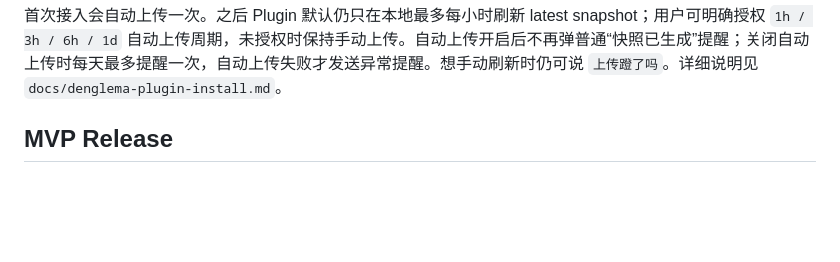
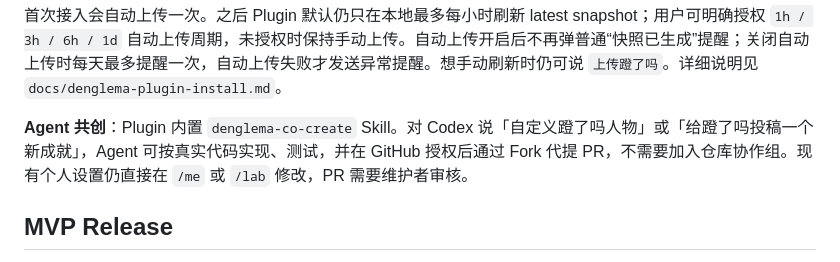
Before and after one commit to viviennebla/codex-usage-dashboard, a Markdown page: README.md, the part around the change. GitHub-like rendering; blank space fills up the shorter version.

Commit message:
feat(denglema): expose and document agent co-creation entry points

```diff
--- a/README.md
+++ b/README.md
@@ -64,6 +64,8 @@ codex plugin add denglema@denglema
 每个 Windows / WSL / macOS native Codex environment 都需要各自接入一次；同一个网页骑手身份下的 installation 会自动聚合。
 
 首次接入会自动上传一次。之后 Plugin 默认仍只在本地最多每小时刷新 latest snapshot；用户可明确授权 `1h / 3h / 6h / 1d` 自动上传周期，未授权时保持手动上传。自动上传开启后不再弹普通“快照已生成”提醒；关闭自动上传时每天最多提醒一次，自动上传失败才发送异常提醒。想手动刷新时仍可说 `上传蹬了吗`。详细说明见 `docs/denglema-plugin-install.md`。
+
+**Agent 共创**：Plugin 内置 `denglema-co-create` Skill。对 Codex 说「自定义蹬了吗人物」或「给蹬了吗投稿一个新成就」，Agent 可按真实代码实现、测试，并在 GitHub 授权后通过 Fork 代提 PR，不需要加入仓库协作组。现有个人设置仍直接在 `/me` 或 `/lab` 修改，PR 需要维护者审核。
 
 ## MVP Release
 
```
